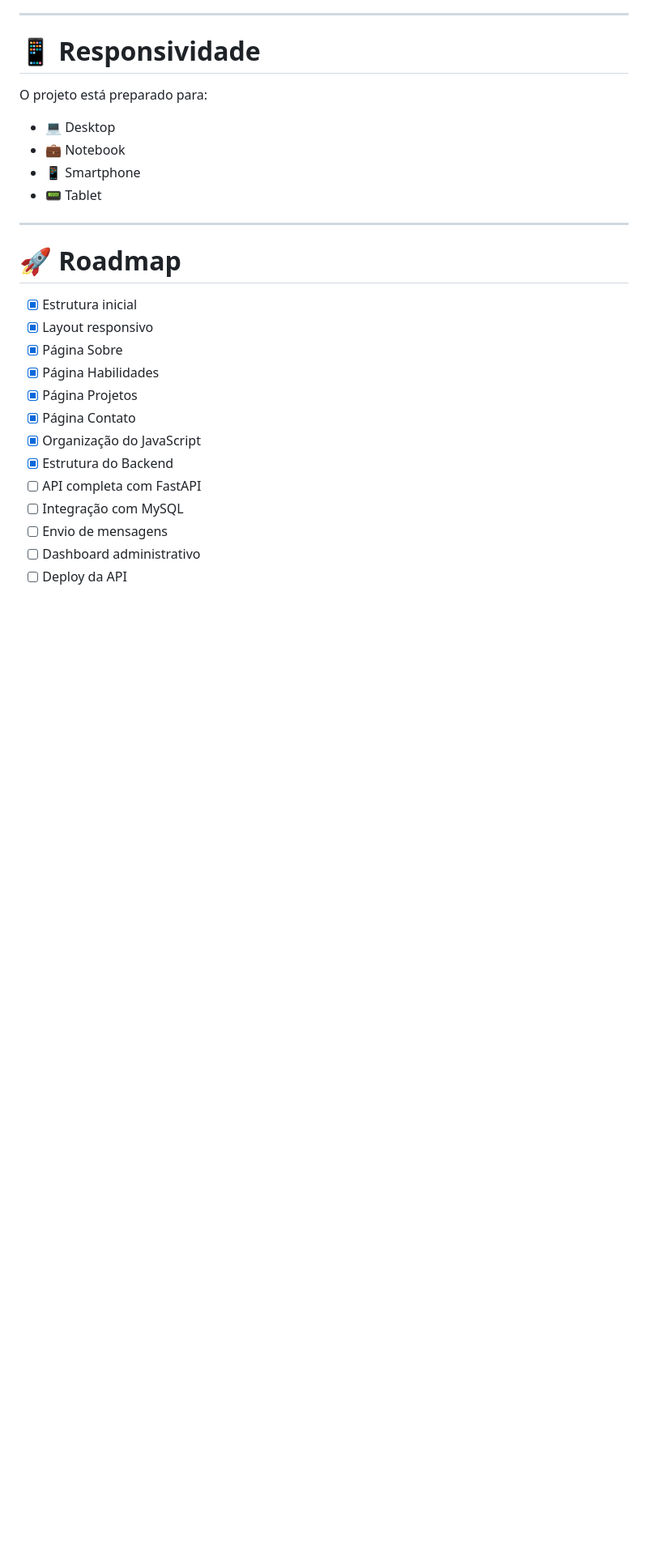
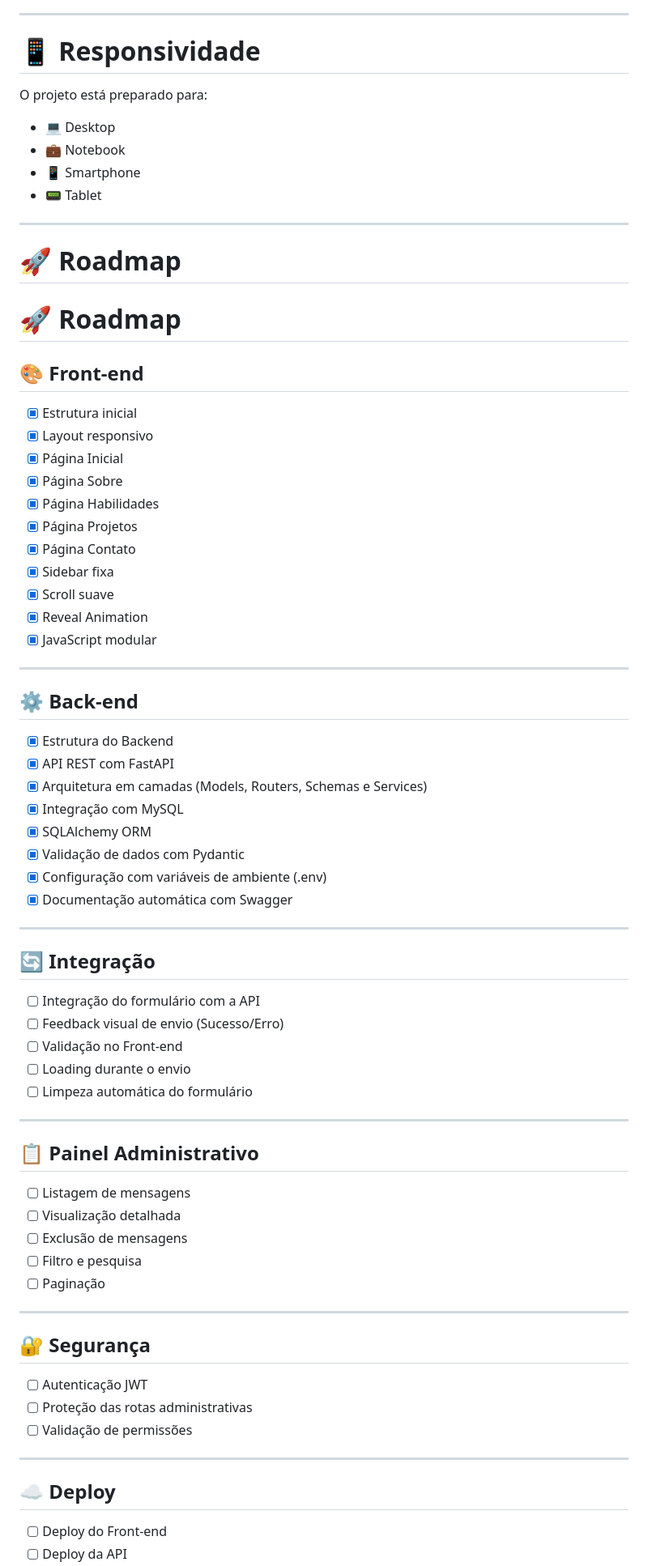
Before and after one commit to PabloMartins031/meu-portifolio, a Markdown page: README.md, the part around one of its changes. Shown at 81% size. Drawn GitHub-style; blank space fills up the shorter version.

```diff
--- a/README.md
+++ b/README.md
@@ -207,17 +244,66 @@ O projeto está preparado para:
 ---
 
 # 🚀 Roadmap
+# 🚀 Roadmap
+
+## 🎨 Front-end
 
 - [x] Estrutura inicial
 - [x] Layout responsivo
+- [x] Página Inicial
 - [x] Página Sobre
 - [x] Página Habilidades
 - [x] Página Projetos
 - [x] Página Contato
-- [x] Organização do JavaScript
+- [x] Sidebar fixa
+- [x] Scroll suave
+- [x] Reveal Animation
+- [x] JavaScript modular
+
+---
+
+## ⚙️ Back-end
+
 - [x] Estrutura do Backend
-- [ ] API completa com FastAPI
-- [ ] Integração com MySQL
-- [ ] Envio de mensagens
-- [ ] Dashboard administrativo
+- [x] API REST com FastAPI
+- [x] Arquitetura em camadas (Models, Routers, Schemas e Services)
+- [x] Integração com MySQL
+- [x] SQLAlchemy ORM
+- [x] Validação de dados com Pydantic
+- [x] Configuração com variáveis de ambiente (.env)
+- [x] Documentação automática com Swagger
+
+---
+
+## 🔄 Integração
+
+- [ ] Integração do formulário com a API
+- [ ] Feedback visual de envio (Sucesso/Erro)
+- [ ] Validação no Front-end
+- [ ] Loading durante o envio
+- [ ] Limpeza automática do formulário
+
+---
+
+## 📋 Painel Administrativo
+
+- [ ] Listagem de mensagens
+- [ ] Visualização detalhada
+- [ ] Exclusão de mensagens
+- [ ] Filtro e pesquisa
+- [ ] Paginação
+
+---
+
+## 🔐 Segurança
+
+- [ ] Autenticação JWT
+- [ ] Proteção das rotas administrativas
+- [ ] Validação de permissões
+
+---
+
+## ☁️ Deploy
+
+- [ ] Deploy do Front-end
 - [ ] Deploy da API
```
Also changed, not shown: other parts of README.md (+112 -44 lines).
